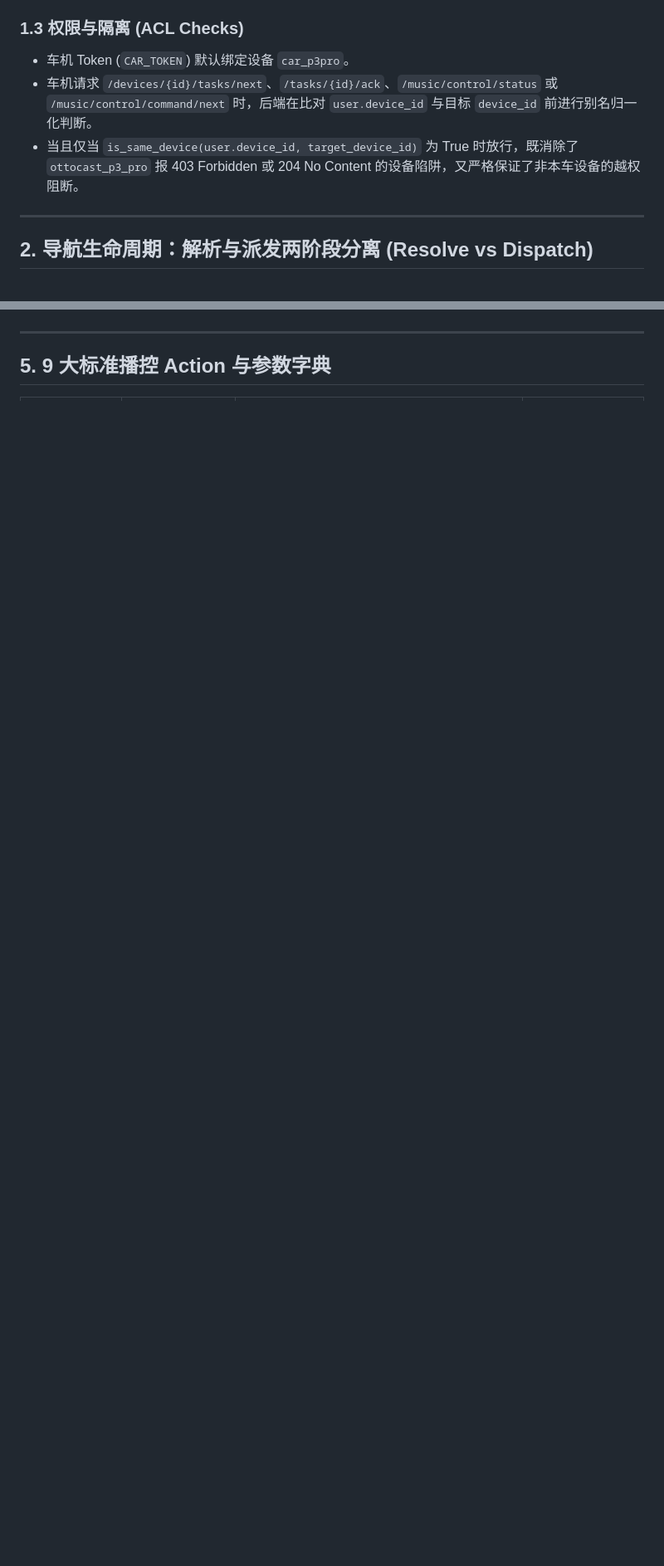
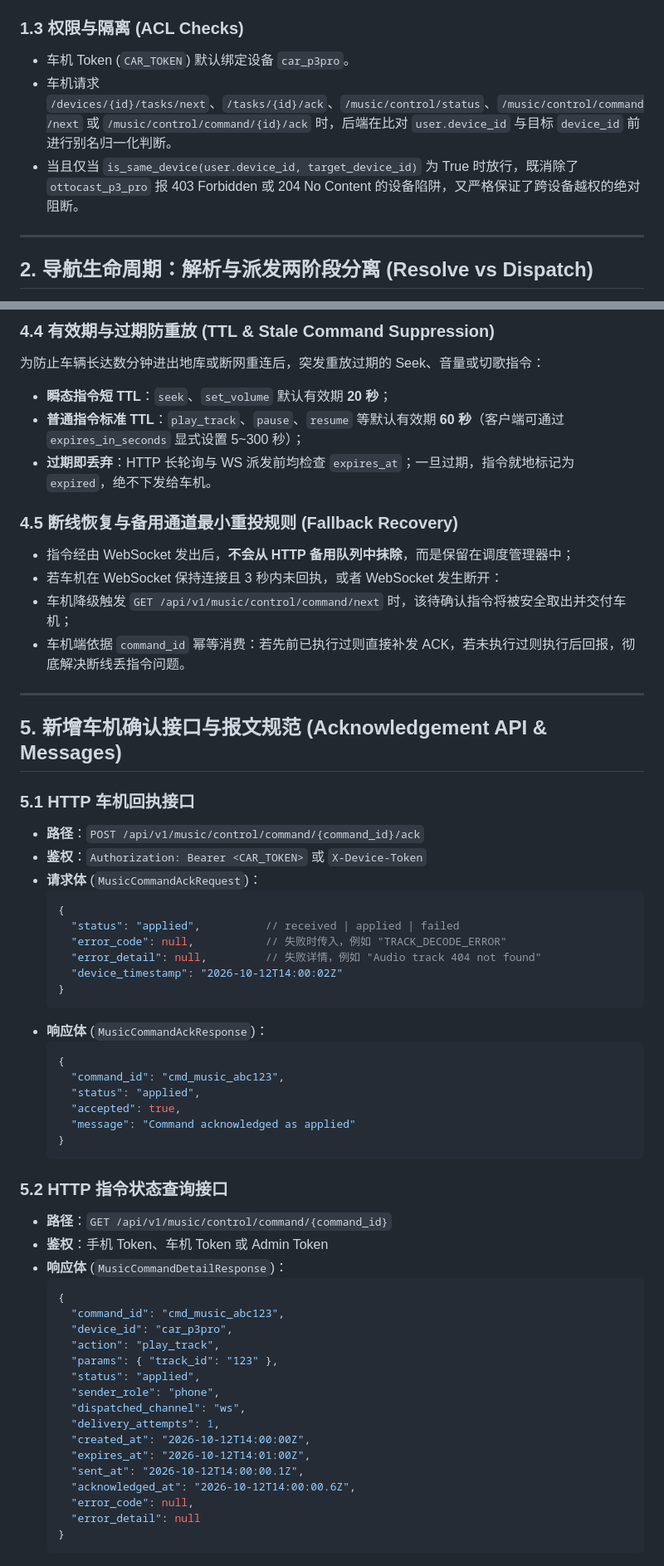
Before and after one commit to JamesXiaoMo/MyYaris, a Markdown page: docs/API-V2三端契约.md, 2 parts joined by grey strips. Shown at 83% size. Drawn GitHub-style; blank space fills up the shorter version.

````diff
--- a/docs/API-V2三端契约.md
+++ b/docs/API-V2三端契约.md
@@ -31,8 +31,8 @@ def resolve_car_device_id(input_id: Optional[str] = None, fallback_id: Optional[
 
 ### 1.3 权限与隔离 (ACL Checks)
 - 车机 Token (`CAR_TOKEN`) 默认绑定设备 `car_p3pro`。
-- 车机请求 `/devices/{id}/tasks/next`、`/tasks/{id}/ack`、`/music/control/status` 或 `/music/control/command/next` 时，后端在比对 `user.device_id` 与目标 `device_id` 前进行别名归一化判断。
-- 当且仅当 `is_same_device(user.device_id, target_device_id)` 为 True 时放行，既消除了 `ottocast_p3_pro` 报 403 Forbidden 或 204 No Content 的设备陷阱，又严格保证了非本车设备的越权阻断。
+- 车机请求 `/devices/{id}/tasks/next`、`/tasks/{id}/ack`、`/music/control/status`、`/music/control/command/next` 或 `/music/control/command/{id}/ack` 时，后端在比对 `user.device_id` 与目标 `device_id` 前进行别名归一化判断。
+- 当且仅当 `is_same_device(user.device_id, target_device_id)` 为 True 时放行，既消除了 `ottocast_p3_pro` 报 403 Forbidden 或 204 No Content 的设备陷阱，又严格保证了跨设备越权的绝对阻断。
 
 ---
 
@@ -171,4 +209,61 @@ def resolve_car_device_id(input_id: Optional[str] = None, fallback_id: Optional[
+### 4.4 有效期与过期防重放 (TTL & Stale Command Suppression)
+为防止车辆长达数分钟进出地库或断网重连后，突发重放过期的 Seek、音量或切歌指令：
+- **瞬态指令短 TTL**：`seek`、`set_volume` 默认有效期 **20 秒**；
+- **普通指令标准 TTL**：`play_track`、`pause`、`resume` 等默认有效期 **60 秒**（客户端可通过 `expires_in_seconds` 显式设置 5~300 秒）；
+- **过期即丢弃**：HTTP 长轮询与 WS 派发前均检查 `expires_at`；一旦过期，指令就地标记为 `expired`，绝不下发给车机。
+
+### 4.5 断线恢复与备用通道最小重投规则 (Fallback Recovery)
+- 指令经由 WebSocket 发出后，**不会从 HTTP 备用队列中抹除**，而是保留在调度管理器中；
+- 若车机在 WebSocket 保持连接且 3 秒内未回执，或者 WebSocket 发生断开：
+- 车机降级触发 `GET /api/v1/music/control/command/next` 时，该待确认指令将被安全取出并交付车机；
+- 车机端依据 `command_id` 幂等消费：若先前已执行过则直接补发 ACK，若未执行过则执行后回报，彻底解决断线丢指令问题。
 
 ---
 
-## 5. 9 大标准播控 Action 与参数字典
+## 5. 新增车机确认接口与报文规范 (Acknowledgement API & Messages)
+
+### 5.1 HTTP 车机回执接口
+- **路径**：`POST /api/v1/music/control/command/{command_id}/ack`
+- **鉴权**：`Authorization: Bearer <CAR_TOKEN>` 或 `X-Device-Token`
+- **请求体** (`MusicCommandAckRequest`)：
+  ```json
+  {
+    "status": "applied",          // received | applied | failed
+    "error_code": null,           // 失败时传入，例如 "TRACK_DECODE_ERROR"
+    "error_detail": null,         // 失败详情，例如 "Audio track 404 not found"
+    "device_timestamp": "2026-10-12T14:00:02Z"
+  }
+  ```
+- **响应体** (`MusicCommandAckResponse`)：
+  ```json
+  {
+    "command_id": "cmd_music_abc123",
+    "status": "applied",
+    "accepted": true,
+    "message": "Command acknowledged as applied"
+  }
+  ```
+
+### 5.2 HTTP 指令状态查询接口
+- **路径**：`GET /api/v1/music/control/command/{command_id}`
+- **鉴权**：手机 Token、车机 Token 或 Admin Token
+- **响应体** (`MusicCommandDetailResponse`)：
+  ```json
+  {
+    "command_id": "cmd_music_abc123",
+    "device_id": "car_p3pro",
+    "action": "play_track",
+    "params": { "track_id": "123" },
+    "status": "applied",
+    "sender_role": "phone",
+    "dispatched_channel": "ws",
+    "delivery_attempts": 1,
+    "created_at": "2026-10-12T14:00:00Z",
+    "expires_at": "2026-10-12T14:01:00Z",
+    "sent_at": "2026-10-12T14:00:00.1Z",
+    "acknowledged_at": "2026-10-12T14:00:00.6Z",
+    "error_code": null,
+    "error_detail": null
+  }
+  ```
+
````
Also changed, not shown: other parts of docs/API-V2三端契约.md (+98 -23 lines).
